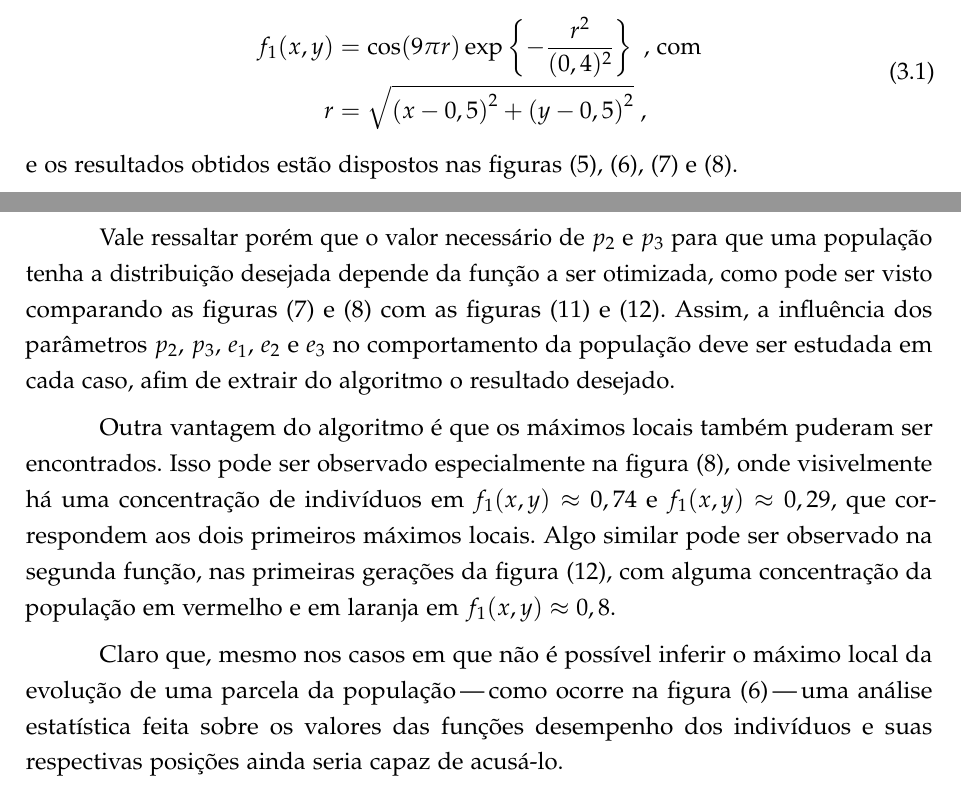
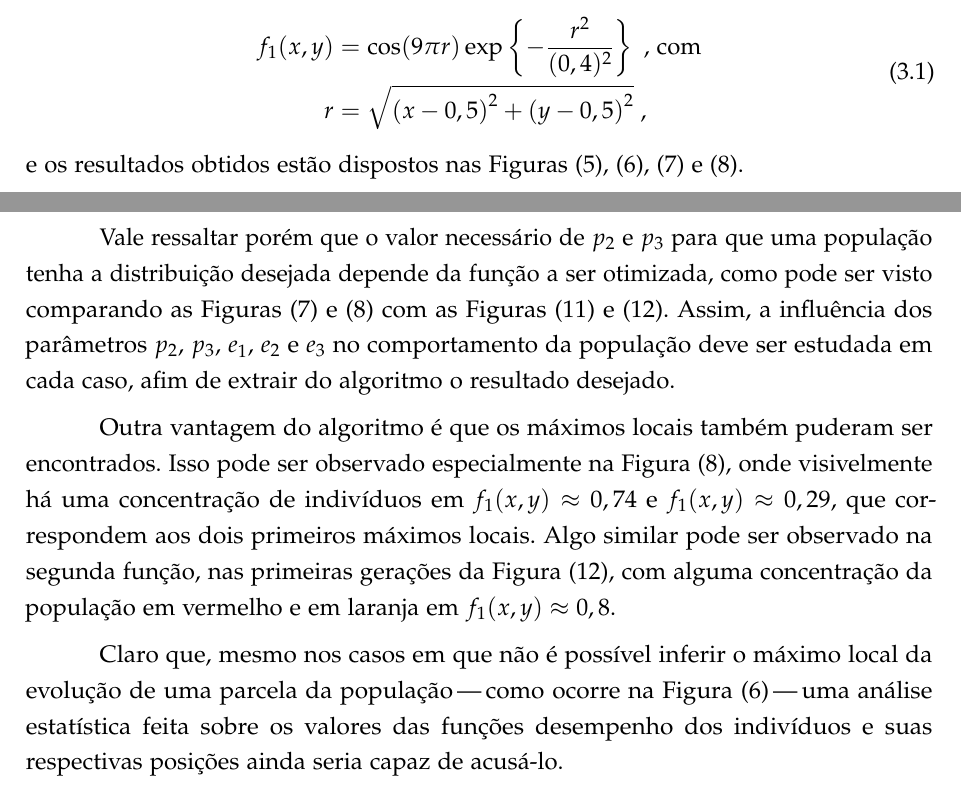
Before and after one commit to davifeliciano/tcc, a LaTeX thesis (main.tex, which reads cap_03_resultados.tex, cap_04_conclusao.tex, packages.tex): two parts of pages 16 and 27 of 29, joined at a grey line, cut so that both start at the same text. Compiled offline with pdfLaTeX.

Commit message:
Corrigindo notas de rodapé e referências

```diff
--- a/cap_03_resultados.tex
+++ b/cap_03_resultados.tex
@@ -55,9 +55,9 @@ A primeira função testada foi
   \end{split}
   \label{eq:func_damped_cossine}
 \end{align}
-e os resultados obtidos estão dispostos nas figuras (\ref{fig:contour_damped_cossine}),
-(\ref{fig:evolution_damped_cossine}), (\ref{fig:contour_damped_cossine_mut_20}) e
-(\ref{fig:evolution_damped_cossine_mut_20}).
+e os resultados obtidos estão dispostos nas Figuras \paref{fig:contour_damped_cossine},
+\paref{fig:evolution_damped_cossine}, \paref{fig:contour_damped_cossine_mut_20} e
+\paref{fig:evolution_damped_cossine_mut_20}.
 
 \subsection{Gaussianas Próximas}
 
--- a/cap_04_conclusao.tex
+++ b/cap_04_conclusao.tex
@@ -13,21 +13,21 @@ espalhados por todo o espaço de busca.
 
 Vale ressaltar porém que o valor necessário de $p_2$ e $p_3$ para que uma população
 tenha a distribuição desejada depende da função a ser otimizada, como pode ser visto
-comparando as figuras (\ref{fig:contour_damped_cossine_mut_20}) e (\ref{fig:evolution_damped_cossine_mut_20})
-com as figuras (\ref{fig:contour_near_gaussians_mut_20}) e (\ref{fig:evolution_near_gaussians_mut_20}).
+comparando as Figuras \paref{fig:contour_damped_cossine_mut_20} e \paref{fig:evolution_damped_cossine_mut_20}
+com as Figuras \paref{fig:contour_near_gaussians_mut_20} e \paref{fig:evolution_near_gaussians_mut_20}.
 Assim, a influência dos parâmetros $p_2$, $p_3$, $e_1$, $e_2$ e $e_3$ no comportamento da população
 deve ser estudada em cada caso, afim de extrair do algoritmo o resultado desejado.
 
 Outra vantagem do algoritmo é que os máximos locais também puderam ser encontrados.
-Isso pode ser observado especialmente na figura (\ref{fig:evolution_damped_cossine_mut_20}),
+Isso pode ser observado especialmente na Figura \paref{fig:evolution_damped_cossine_mut_20},
 onde visivelmente há uma concentração de indivíduos em $ f_1(x,y) \approx 0,74 $ e
 $ f_1(x,y) \approx 0,29 $, que correspondem aos dois primeiros máximos locais.
-Algo similar pode ser observado na segunda função, nas primeiras gerações da figura
-(\ref{fig:evolution_near_gaussians_mut_20}), com alguma concentração da população em
+Algo similar pode ser observado na segunda função, nas primeiras gerações da Figura
+\paref{fig:evolution_near_gaussians_mut_20}, com alguma concentração da população em
 vermelho e em laranja em $f_1(x,y) \approx 0,8$.
 
 Claro que, mesmo nos casos em que não é possível inferir o máximo local da evolução
-de uma parcela da população\trav como ocorre na figura (\ref{fig:evolution_damped_cossine})\trav
+de uma parcela da população\trav como ocorre na Figura \paref{fig:evolution_damped_cossine}\trav
 uma análise estatística feita sobre os valores das funções desempenho dos indivíduos e
 suas respectivas posições ainda seria capaz de acusá-lo.
 
--- a/packages.tex
+++ b/packages.tex
@@ -38,6 +38,13 @@
 \usepackage{nicefrac}
 \usepackage{subcaption}
 \captionsetup{subrefformat=parens}
+
+% Fixing up footnotes
+\usepackage[symbol]{footmisc}
+\renewcommand{\thefootnote}{\fnsymbol{footnote}}
+
+% Fixing up hyperrefs
+\newcommand{\paref}[1]{(\ref{#1})}
 
 \newtheorem{teo}{Teorema}[chapter]
 \newtheorem{exer}{Exercício}
```
Also changed, not shown: cap_01_introducao.tex (+5 -5 lines), cap_02_metodologia.tex (+6 -6 lines), cap_03_resultados.tex (6 more changed lines).
